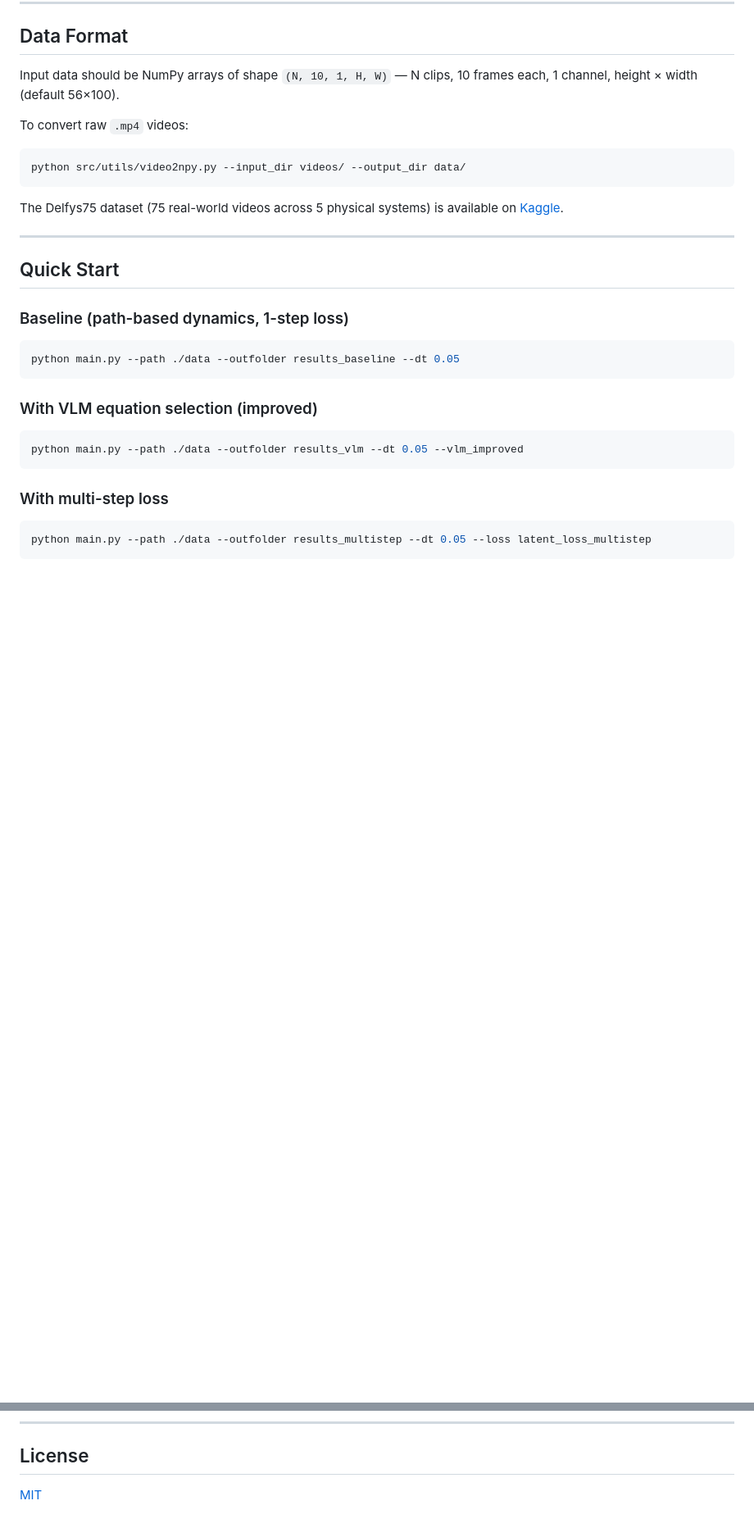
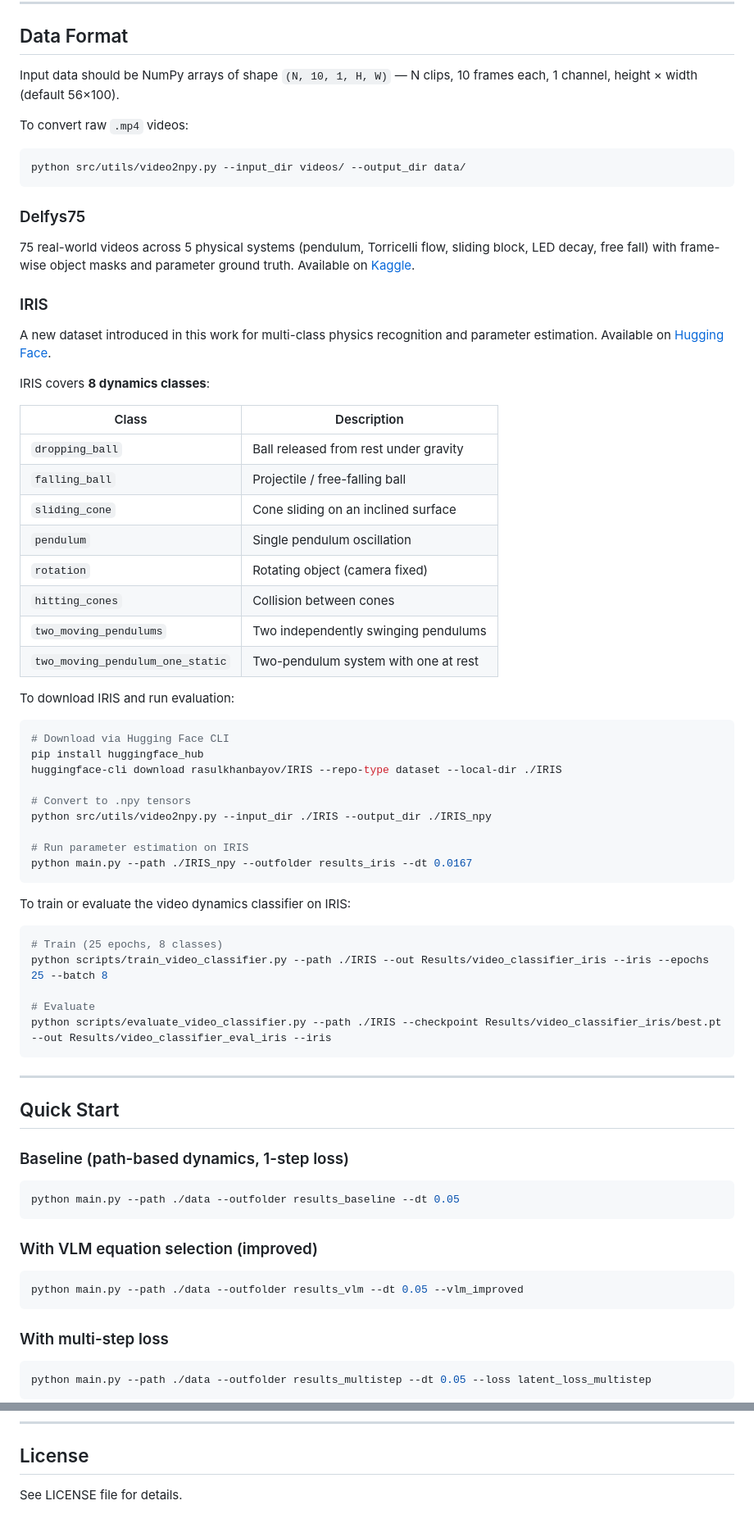
Before and after one commit to KurbanIntelligenceLab/iris-bench, a Markdown page: README.md, 2 parts joined by grey strips. Shown at 82% size. Drawn GitHub-style; blank space fills up the shorter version.

Commit message:
Update README with IRIS dataset information

````diff
--- a/README.md
+++ b/README.md
@@ -68,7 +68,50 @@ To convert raw `.mp4` videos:
 python src/utils/video2npy.py --input_dir videos/ --output_dir data/
 ```
 
-The Delfys75 dataset (75 real-world videos across 5 physical systems) is available on [Kaggle](https://www.kaggle.com/datasets/jaswar/physical-parameter-prediction).
+### Delfys75
+
+75 real-world videos across 5 physical systems (pendulum, Torricelli flow, sliding block, LED decay, free fall) with frame-wise object masks and parameter ground truth. Available on [Kaggle](https://www.kaggle.com/datasets/jaswar/physical-parameter-prediction).
+
+### IRIS
+
+A new dataset introduced in this work for multi-class physics recognition and parameter estimation. Available on [Hugging Face](https://huggingface.co/datasets/rasulkhanbayov/IRIS).
+
+IRIS covers **8 dynamics classes**:
+
+| Class | Description |
+|---|---|
+| `dropping_ball` | Ball released from rest under gravity |
+| `falling_ball` | Projectile / free-falling ball |
+| `sliding_cone` | Cone sliding on an inclined surface |
+| `pendulum` | Single pendulum oscillation |
+| `rotation` | Rotating object (camera fixed) |
+| `hitting_cones` | Collision between cones |
+| `two_moving_pendulums` | Two independently swinging pendulums |
+| `two_moving_pendulum_one_static` | Two-pendulum system with one at rest |
+
+To download IRIS and run evaluation:
+
+```bash
+# Download via Hugging Face CLI
+pip install huggingface_hub
+huggingface-cli download rasulkhanbayov/IRIS --repo-type dataset --local-dir ./IRIS
+
+# Convert to .npy tensors
+python src/utils/video2npy.py --input_dir ./IRIS --output_dir ./IRIS_npy
+
+# Run parameter estimation on IRIS
+python main.py --path ./IRIS_npy --outfolder results_iris --dt 0.0167
+```
+
+To train or evaluate the video dynamics classifier on IRIS:
+
+```bash
+# Train (25 epochs, 8 classes)
+python scripts/train_video_classifier.py --path ./IRIS --out Results/video_classifier_iris --iris --epochs 25 --batch 8
+
+# Evaluate
+python scripts/evaluate_video_classifier.py --path ./IRIS --checkpoint Results/video_classifier_iris/best.pt --out Results/video_classifier_eval_iris --iris
+```
 
 ---
 
@@ -171,4 +214,4 @@ Optional Weights & Biases logging. Set `log_wandb: True` in `config.yaml` and ru
 
 ## License
 
-[MIT](LICENSE)
+See LICENSE file for details.
````
